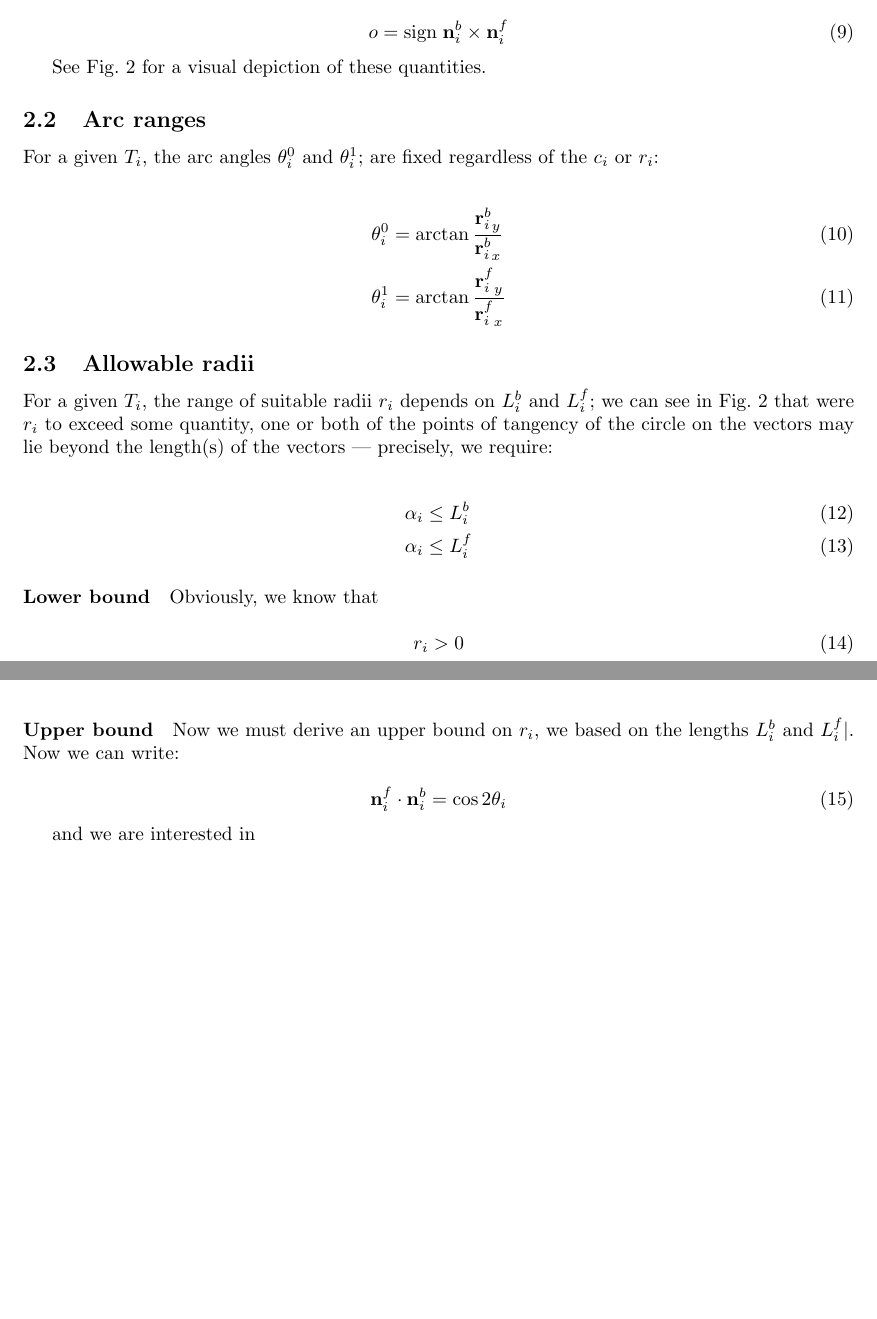
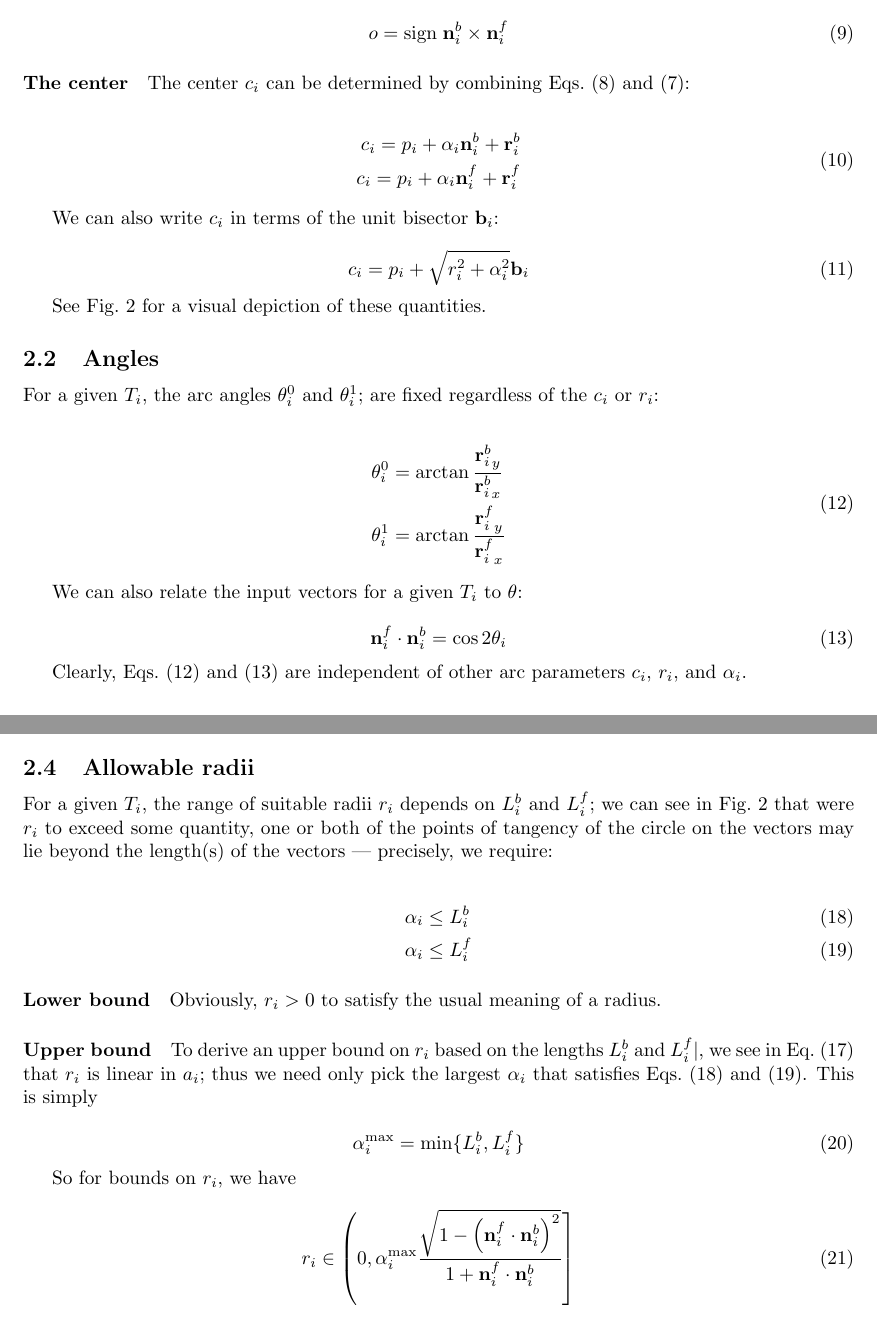
Before and after one commit to SonSang/diff-traffic-baseline-libroad, a LaTeX document (etc/circ-doc/circ.tex): two parts of pages 3 and 4 of 5 before the commit and two parts of pages 3 and 5 of 5 after it, joined at a grey line, cut so that both start at the same text, the shorter picture padded with empty space. Compiled offline with pdfLaTeX.

Commit message:
Update circ.tex docs futher
Put tighter bounds on figures
Docs coming together
Need discussion of how to draw and possibly criteria on radii

```diff
--- a/etc/circ-doc/circ.tex
+++ b/etc/circ-doc/circ.tex
@@ -115,19 +115,57 @@ The sign of the rightmost term in Eq.~\eqref{eq:radius-vectors} ($\pm$) is deter
   o = \mathrm{sign}\; \mathbf{n}^{b}_{i} \times \mathbf{n}^{f}_{i}
 \end{equation}
 
+\paragraph{The center}
+
+The center $c_{i}$ can be determined by combining Eqs.~\eqref{eq:radius-vectors} and~\eqref{eq:alpha-vectors}:
+
+\begin{equation}
+  \label{eq:center-vectors}
+  \begin{split}
+    c_{i} = p_{i} + \alpha_i\mathbf{n}^b_i + \mathbf{r}^{b}_{i}\\
+    c_{i} = p_{i} + \alpha_i\mathbf{n}^f_i + \mathbf{r}^{f}_{i}
+  \end{split}
+\end{equation}
+
+We can also write $c_{i}$ in terms of the unit bisector $\mathbf{b}_{i}$:
+
+\begin{equation}
+  \label{eq:center-bisector}
+  c_{i} = p_{i} + \sqrt{r_{i}^{2} + \alpha_{i}^{2}}\mathbf{b}_{i}
+\end{equation}
+
 See Fig.~\ref{fig:interior-point} for a visual depiction of these quantities.
 
 \begin{figure}[h]
   \centering
   \includegraphics[width=\columnwidth]{4}
-  \caption{The interior point $p_{i}$ with backward vector $\mathbf{v}^{b}_{i}$ and forward vector $\mathbf{v}^{f}_{i}$. $\mathbf{b}_{i}$ is the bisector of these vectors}
+  \caption{The interior point $p_{i}$ with backward vector $\mathbf{v}^{b}_{i}$ and forward vector $\mathbf{v}^{f}_{i}$. $\mathbf{b}_{i}$ is the unit bisector of these vectors}
   \label{fig:interior-point}
 \end{figure}
 
-\subsection{Arc ranges}
+\subsection{Angles}
 
 For a given $T_i$, the arc angles $\theta^0_i$ and $\theta^{1}_{i}$; are fixed regardless of the $c_i$ or $r_{i}$:
 
+\begin{equation}
+  \label{eq:angle-range}
+  \begin{split}
+    \theta^{0}_{i} &= \arctan \frac{{\mathbf{r}^{b}_{i}}_{y}}{{\mathbf{r}^{b}_{i}}_{x}}\\
+    \theta^{1}_{i} &= \arctan \frac{{\mathbf{r}^{f}_{i}}_{y}}{{\mathbf{r}^{f}_{i}}_{x}}
+  \end{split}
+\end{equation}
+
+We can also relate the input vectors for a given $T_{i}$ to $\theta$:
+
+\begin{equation}
+  \label{eq:dotnorm}
+  \mathbf{n}^{f}_{i} \cdot \mathbf{n}^{b}_{i} = \cos 2\theta_i
+\end{equation}
+
+Clearly, Eqs.~\eqref{eq:angle-range} and~\eqref{eq:dotnorm} are independent of other arc parameters $c_{i}$, $r_{i}$, and $\alpha_i$.
+
+\subsection{Equation for $r_i$ and $\alpha_{i}$}
+
+For a given triple $T_{i}$, we would like a formula relating $r_{i}$, and $\alpha_{i}$.  From visual inspection of Fig.~\ref{fig:interior-point}, we can see that:
+
 \begin{align}
-  \theta^{0}_{i} &= \arctan \frac{{\mathbf{r}^{b}_{i}}_{y}}{{\mathbf{r}^{b}_{i}}_{x}}\\
-  \theta^{1}_{i} &= \arctan \frac{{\mathbf{r}^{f}_{i}}_{y}}{{\mathbf{r}^{f}_{i}}_{x}}
@@ -134,3 +199,5 @@ For a given $T_i$, the arc angles $\theta^0_i$ and $\theta^{1}_{i}$; are fixed r
+  \label{eq:radius-alpha}
+  r_{i} &= \alpha_i\frac{\sqrt{1-\left(\mathbf{n}^f_i\cdot \mathbf{n}^b_i\right)^{2}}}{1+\mathbf{n}^f_i\cdot \mathbf{n}^b_i}
 \end{align}
 
 \subsection{Allowable radii}
@@ -146,27 +213,20 @@ For a given $T_{i}$, the range of suitable radii $r_{i}$ depends on $L^b_i$ and
 
 \paragraph{Lower bound}
 
-Obviously, we know that
-
-\begin{equation}
-  \label{eq:rlow}
-  r_i > 0
-\end{equation}
+Obviously, $r_i > 0$ to satisfy the usual meaning of a radius.
 
 \paragraph{Upper bound}
 
-Now we must derive an upper bound on $r_{i}$, we based on the lengths $L^b_i$ and $L^f_i|$.  Now we can write:
+To derive an upper bound on $r_{i}$ based on the lengths $L^b_i$ and $L^f_i|$,  we see in Eq.~\eqref{eq:radius-alpha} that $r_{i}$ is linear in $a_{i}$; thus we need only pick the largest $\alpha_i$ that satisfies Eqs.~\eqref{eq:alphalimit-b} and~\eqref{eq:alphalimit-f}.  This is simply
 
 \begin{equation}
-  \label{eq:dotnorm}
-  \mathbf{n}^{f}_{i} \cdot \mathbf{n}^{b}_{i} = \cos 2\theta_i
+  \label{eq:alpha-max}
+  \alpha^{\max}_i = \min \{L^{b}_{i}, L^{f}_{i}\}
 \end{equation}
 
-and we are interested in
+So for bounds on $r_{i}$, we have
 
-\begin{align}
-  \notag
-  \frac{r_i}{\alpha_{i}} &= \tan \theta_i\\
-  \label{eq:tantheta}
-  r_i &= \alpha_{i}\tan \theta_i
-\end{align}
+\begin{equation}
+  \label{eq:rbounds}
+  r_{i} \in \left(0, \alpha^{\max}_i \frac{\sqrt{1-\left(\mathbf{n}^f_i\cdot \mathbf{n}^b_i\right)^{2}}}{1+\mathbf{n}^f_i\cdot \mathbf{n}^b_i}\right]
+\end{equation}
```
Also changed, not shown: etc/circ-doc/1.pdf, etc/circ-doc/2.pdf, etc/circ-doc/3.pdf, etc/circ-doc/4.pdf, etc/circ-doc/circ.tex (52 more changed lines), 1 other file.
